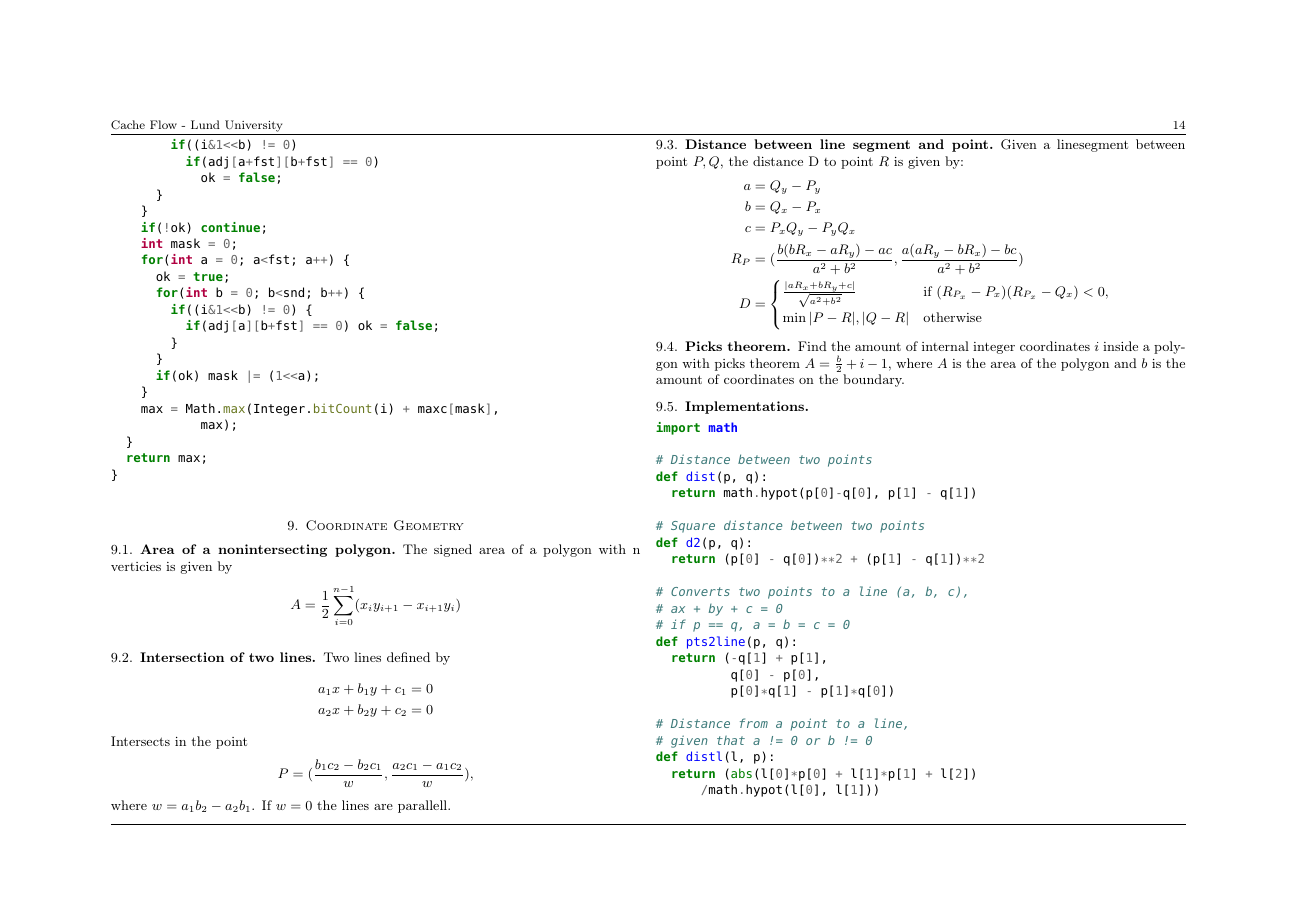
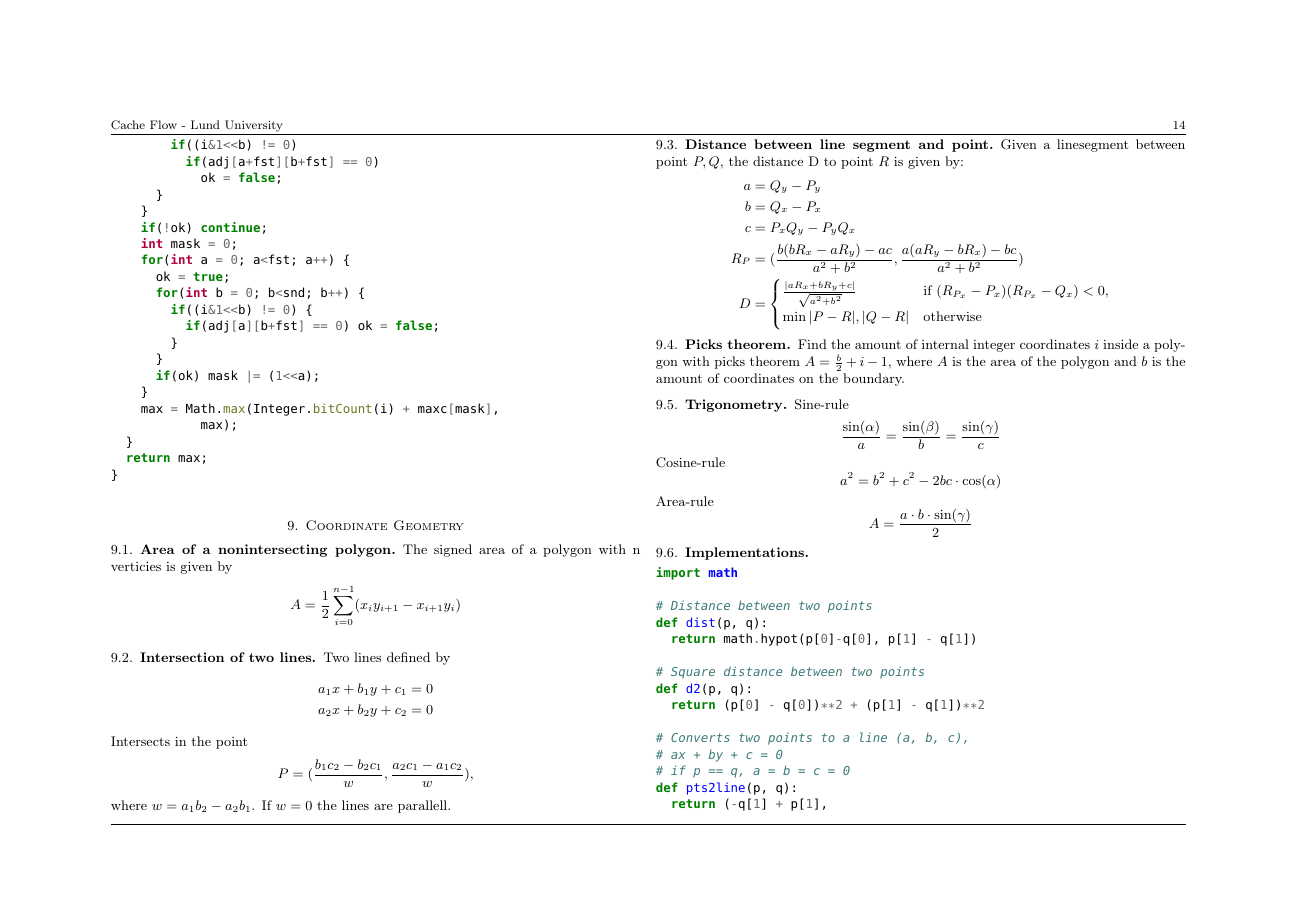
Before and after one commit to exoji2e/notebook, a LaTeX paper (notebook.tex): page 14 of 16. Compiled offline with pdfLaTeX.

Commit message:
add trigonometry

```diff
--- a/notebook.tex
+++ b/notebook.tex
@@ -226,6 +226,11 @@
         Find the amount of internal integer coordinates $i$ inside a polygon with picks theorem
         $A = \frac{b}{2} + i - 1$, where $A$ is the area of the polygon and
         $b$ is the amount of coordinates on the boundary.
+
+    \subsection{Trigonometry}
+        Sine-rule $$\frac{\sin(\alpha)}{a} = \frac{\sin(\beta)}{b} = \frac{\sin(\gamma)}{c}$$
+        Cosine-rule $$a^2 = b^2 + c^2 - 2bc\cdot \cos(\alpha)$$
+        Area-rule $$A = \frac{a\cdot b \cdot \sin(\gamma)}{2}$$
     \subsection{Implementations}
         \codep{Geometry/geometry.py}
 \newpage
```
